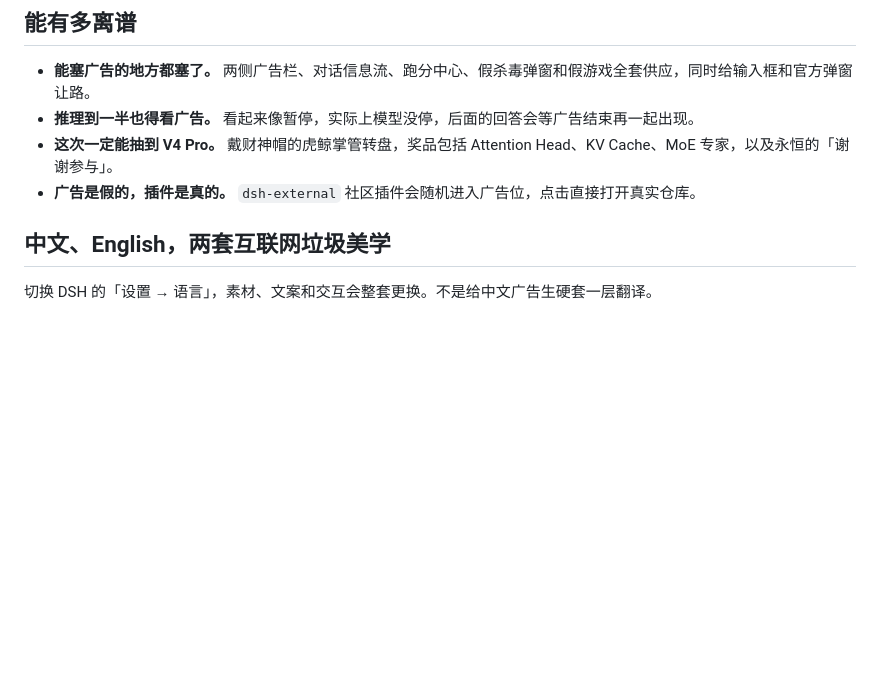
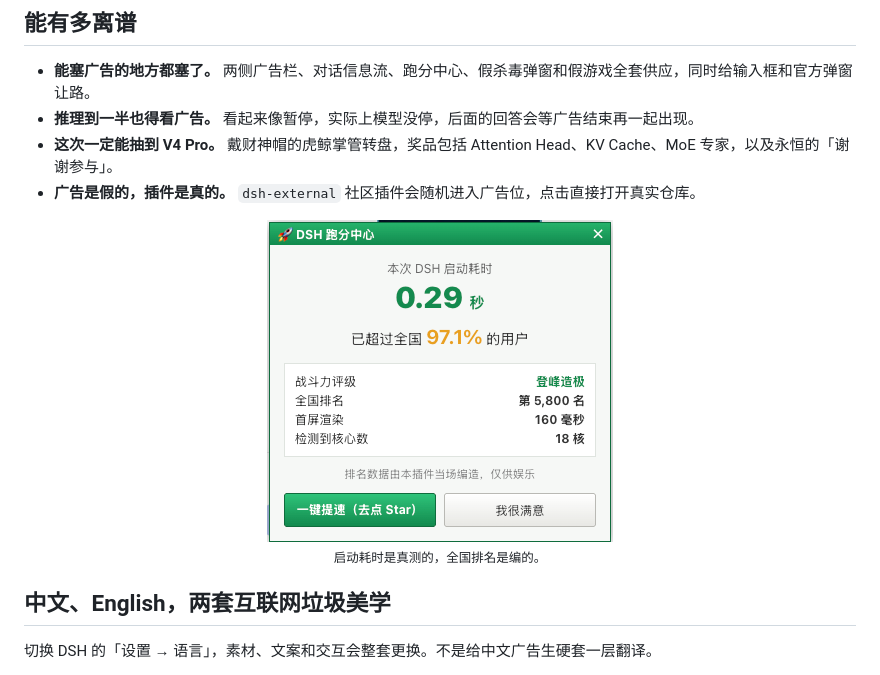
Before and after one commit to Nagi-ovo/dsh-ads, a Markdown page: README.md, the part around one of its changes. GitHub-like rendering; pictures changed too: assets/startup-score.png (added); blank space fills up the shorter version.

```diff
--- a/README.md
+++ b/README.md
@@ -17,6 +17,11 @@
 - **推理到一半也得看广告。** 看起来像暂停，实际上模型没停，后面的回答会等广告结束再一起出现。
 - **这次一定能抽到 V4 Pro。** 戴财神帽的虎鲸掌管转盘，奖品包括 Attention Head、KV Cache、MoE 专家，以及永恒的「谢谢参与」。
 - **广告是假的，插件是真的。** `dsh-external` 社区插件会随机进入广告位，点击直接打开真实仓库。
+
+<p align="center">
+  <img src="assets/startup-score.png" width="346" alt="DSH 跑分中心显示 0.29 秒启动耗时和全国排名"><br>
+  <sub>启动耗时是真测的，全国排名是编的。</sub>
+</p>
 
 ## 中文、English，两套互联网垃圾美学
 
```
Also changed, not shown: other parts of README.md (+1 -4 lines), README.en.md (+6 -4 lines), 1 other file.
